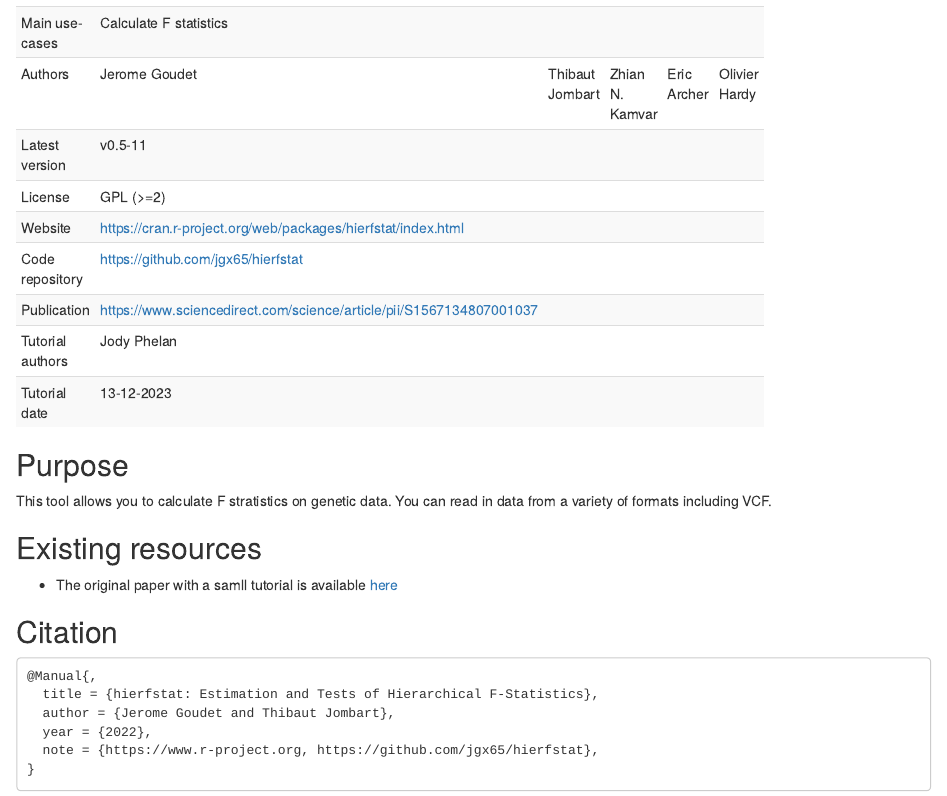
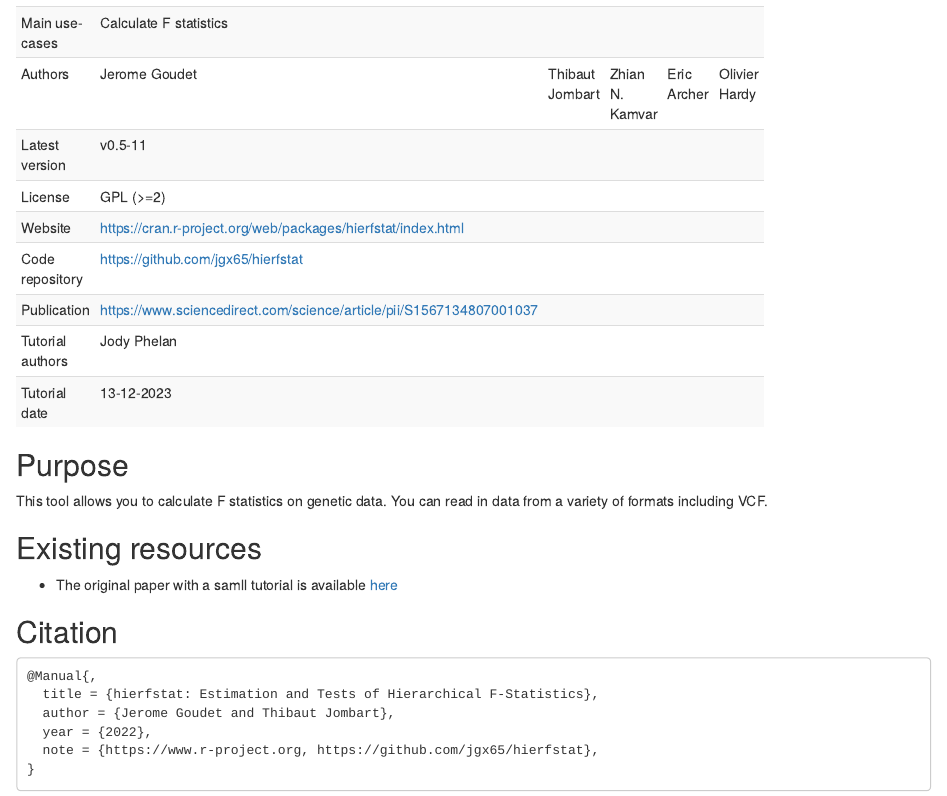
Before and after one commit to mrc-ide/PGEforge, an R Markdown document (tutorials/hierfstat/background.Rmd): the page in a window 1100 px wide, from 230 px down. Rendered offline with R 4.5, knitr and Pandoc, with nearby package versions.

Commit message:
Update background.Rmd fix typo

```diff
--- a/tutorials/hierfstat/background.Rmd
+++ b/tutorials/hierfstat/background.Rmd
@@ -27,7 +27,7 @@
 
 ## Purpose
 
-This tool allows you to calculate F stratistics on genetic data. You can read in data from a
+This tool allows you to calculate F statistics on genetic data. You can read in data from a
 variety of formats including VCF.
 
 ## Existing resources
```
